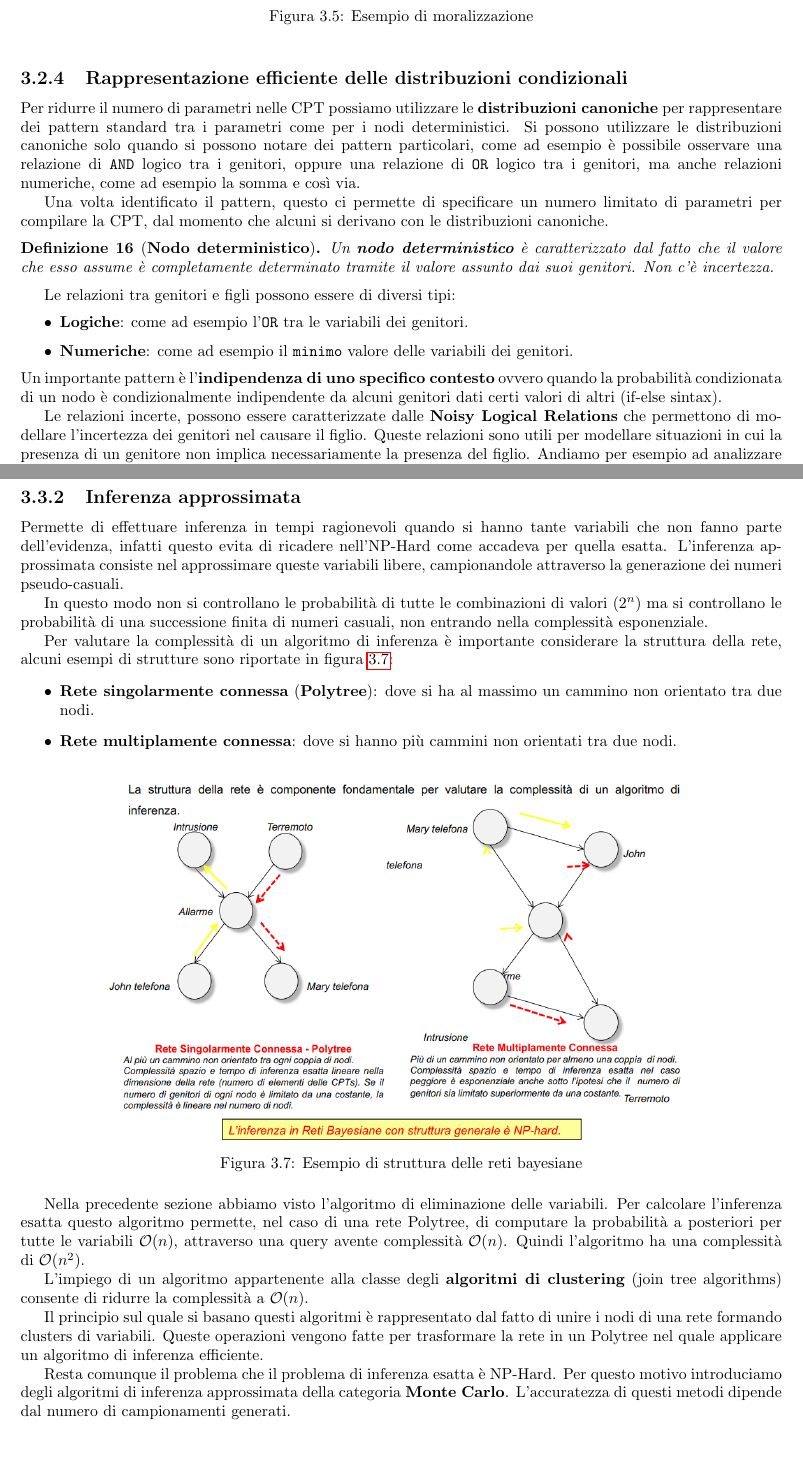
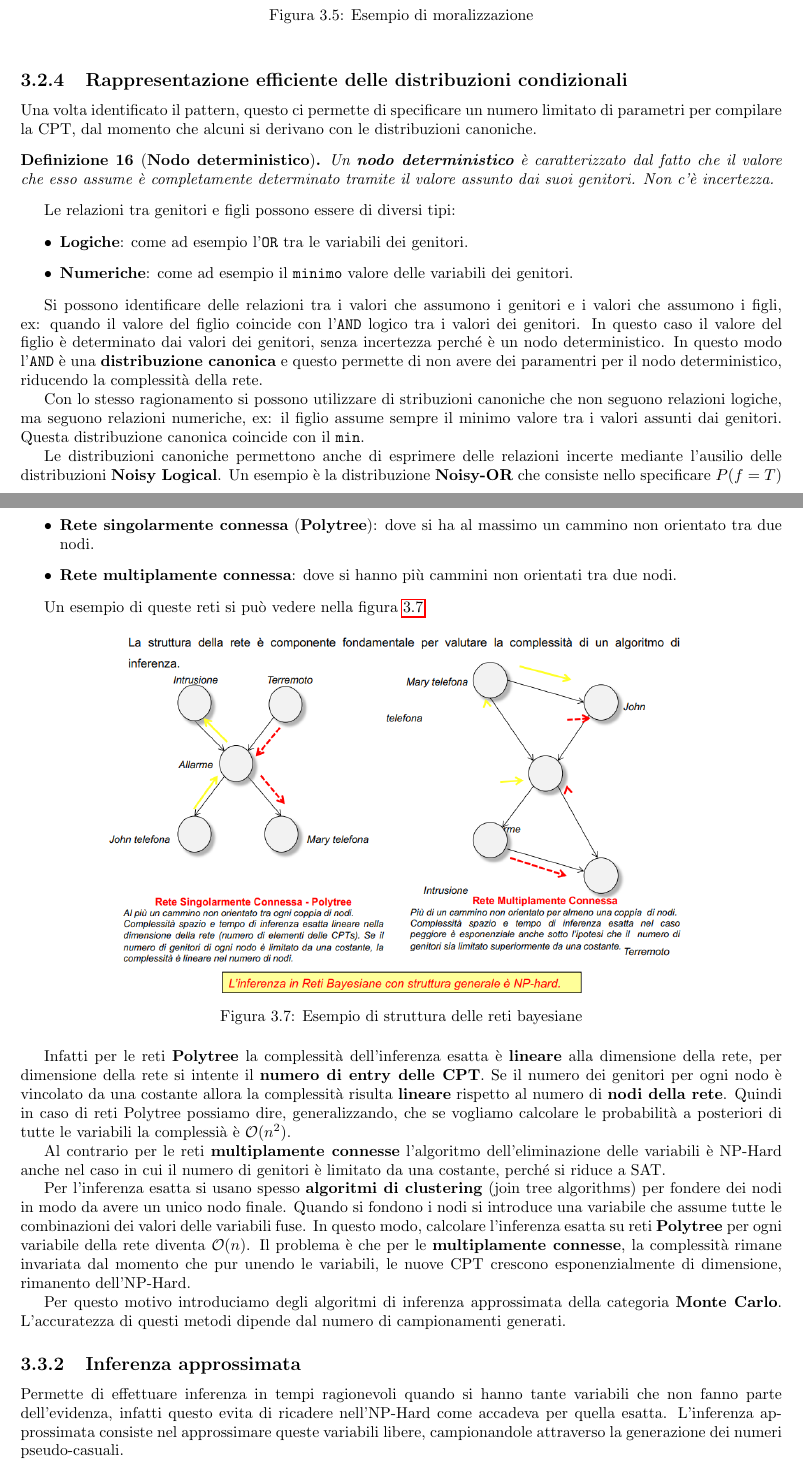
Before and after one commit to TommasoFerrario18/Appunti, a LaTeX book (1_anno/MPPD/main.tex, which reads 1_anno/MPPD/chapters/RetiBayesiane.tex): two parts of pages 11 and 14 of 18, joined at a grey line, cut so that both start at the same text, the shorter picture padded with empty space. Compiled offline with pdfLaTeX.

Commit message:
refactoring

```diff
--- a/1_anno/MPPD/chapters/RetiBayesiane.tex
+++ b/1_anno/MPPD/chapters/RetiBayesiane.tex
@@ -297,13 +298,6 @@ Se al termine di questo processo si hanno:
     \end{figure}
 \end{esempio}
 \subsection{Rappresentazione efficiente delle distribuzioni condizionali}
-Per ridurre il numero di parametri nelle CPT possiamo utilizzare le \textbf{distribuzioni
-    canoniche} per rappresentare dei pattern standard tra i parametri come per
-i nodi deterministici. Si possono utilizzare le distribuzioni canoniche solo
-quando si possono notare dei pattern particolari, come ad esempio è possibile
-osservare una relazione di \texttt{AND} logico tra i genitori, oppure una relazione
-di \texttt{OR} logico tra i genitori, ma anche relazioni numeriche, come ad esempio
-la somma e così via.
 
 Una volta identificato il pattern, questo ci permette di specificare un numero
 limitato di parametri per compilare la CPT, dal momento che alcuni si derivano
@@ -320,14 +314,20 @@ Le relazioni tra genitori e figli possono essere di diversi tipi:
     \item \textbf{Numeriche}: come ad esempio il \texttt{minimo} valore delle
           variabili dei genitori.
 \end{itemize}
-Un importante pattern è l'\textbf{indipendenza di uno specifico contesto} ovvero
-quando la probabilità condizionata di un nodo è condizionalmente indipendente
-da alcuni genitori dati certi valori di altri (if-else sintax).
 
-Le relazioni incerte, possono essere caratterizzate dalle \textbf{Noisy Logical
-    Relations} che permettono di modellare l'incertezza dei genitori nel causare
-il figlio. Queste relazioni sono utili per modellare situazioni in cui la presenza
-di un genitore non implica necessariamente la presenza del figlio.
-Andiamo per esempio ad analizzare il modello \textbf{Noisy-OR}. Questo modello
-consente di introdurre incertezza circa la capacità di ogni nodo genitore di
-causare il valore vero della variabile figlio.
+Si possono identificare delle relazioni tra i valori che assumono i genitori e
+i valori che assumono i figli, ex: quando il valore del figlio coincide con l'\texttt{AND}
+logico tra i valori dei genitori. In questo caso il valore del figlio è determinato
+dai valori dei genitori, senza incertezza perché è un nodo deterministico. In questo
+modo l'\texttt{AND} è una \textbf{distribuzione canonica} e questo permette di
+non avere dei paramentri per il nodo deterministico, riducendo la complessità
+della rete.
+
+Con lo stesso ragionamento si possono utilizzare di stribuzioni canoniche che non
+seguono relazioni logiche, ma seguono relazioni numeriche, ex: il figlio assume
+sempre il minimo valore tra i valori assunti dai genitori.  Questa distribuzione
+canonica coincide con il \texttt{min}.
+
+Le distribuzioni canoniche permettono anche di esprimere delle relazioni incerte
+mediante l'ausilio delle distribuzioni \textbf{Noisy Logical}. Un esempio è la
+distribuzione \textbf{Noisy-OR} che consiste nello specificare $P(f = T)$ solo
@@ -486,26 +495,17 @@ Possiamo però migliorare le tempistiche attraverso delle semplificazioni:
 L'algoritmo si basa sul principio di risolvere il calcolo delle sommatorie in
 \textbf{bottom-up}, ovvero da destra verso sinistra e salvando i valori in modo
 tale da calcolarlo senza ripetizione.
-\subsection{Inferenza approssimata}
-Permette di effettuare inferenza in tempi ragionevoli quando si hanno tante
-variabili che non fanno parte dell'evidenza, infatti questo evita di ricadere
-nell'NP-Hard come accadeva per quella esatta. L'inferenza approssimata consiste
-nel approssimare queste variabili libere, campionandole attraverso la generazione
-dei numeri pseudo-casuali.
 
-In questo modo non si controllano le probabilità di tutte le combinazioni di
-valori ($2^n$) ma si controllano le probabilità di una successione finita di
-numeri casuali, non entrando nella complessità esponenziale.
-
-Per valutare la complessità di un algoritmo di inferenza è importante considerare
-la struttura della rete, alcuni esempi di strutture sono riportate in figura
-\ref{fig:struttura_reti}:
+La complessità dell'inferenza esatta dipende interamente dalla tipologia della rete,
+le reti si dividono in:
 \begin{itemize}
     \item \textbf{Rete singolarmente connessa} (\textbf{Polytree}): dove si ha
           al massimo un cammino non orientato tra due nodi.
     \item \textbf{Rete multiplamente connessa}: dove si hanno più cammini non
           orientati tra due nodi.
 \end{itemize}
+
+Un esempio di queste reti si può vedere nella figura \ref{fig:struttura_reti}.
 
 \begin{figure}[!ht]
     \centering
@@ -514,27 +514,40 @@ la struttura della rete, alcuni esempi di strutture sono riportate in figura
     \label{fig:struttura_reti}
 \end{figure}
 
-Nella precedente sezione abbiamo visto l'algoritmo di eliminazione delle
-variabili. Per calcolare l'inferenza esatta questo algoritmo permette, nel caso
-di una rete Polytree, di computare la probabilità a posteriori per tutte le
-variabili $\mathcal{O}(n)$, attraverso una query avente complessità $\mathcal{O}(n)$.
-Quindi l'algoritmo ha una complessità di $\mathcal{O}(n^2)$.
+Infatti per le reti \textbf{Polytree} la complessità dell'inferenza esatta è \textbf{lineare}
+alla dimensione della rete, per dimensione della rete si intente il \textbf{numero di entry
+delle CPT}. Se il numero dei genitori per ogni nodo è vincolato da una costante allora
+la complessità risulta \textbf{lineare} rispetto al numero di \textbf{nodi della rete}.
+Quindi in caso di reti Polytree possiamo dire, generalizzando, che se vogliamo calcolare
+le probabilità a posteriori di tutte le variabili la complessià è $\mathcal{O}(n^2)$.
 
-L'impiego di un algoritmo appartenente alla classe degli \textbf{algoritmi di
-    clustering} (join tree algorithms) consente di ridurre la complessità a $\mathcal{O}(n)$.
+Al contrario per le reti \textbf{multiplamente connesse} l'algoritmo dell'eliminazione
+delle variabili è NP-Hard anche nel caso in cui il numero di genitori è limitato
+da una costante, perché si riduce a SAT.
 
-Il principio sul quale si basano questi algoritmi è rappresentato dal fatto di
-unire i nodi di una rete formando clusters di variabili. Queste operazioni vengono
-fatte per trasformare la rete in un Polytree nel quale applicare un algoritmo di
-inferenza efficiente.
+Per l'inferenza esatta si usano spesso \textbf{algoritmi di clustering} (join tree algorithms) per fondere dei
+nodi in modo da avere un unico nodo finale. Quando si fondono i nodi si introduce
+una variabile che assume tutte le combinazioni dei valori delle variabili fuse.
+In questo modo, calcolare l'inferenza esatta su reti  \textbf{Polytree} per ogni
+variabile della rete diventa $\mathcal{O}(n)$. Il problema è che per le \textbf{multiplamente
+connesse}, la complessità rimane invariata dal momento che pur unendo le variabili,
+le nuove CPT crescono esponenzialmente di dimensione, rimanento dell'NP-Hard.
 
-Resta comunque il problema che il problema di inferenza esatta è NP-Hard. Per
+Per
 questo motivo introduciamo degli algoritmi di inferenza approssimata della categoria
 \textbf{Monte Carlo}. L'accuratezza di questi metodi dipende dal numero di campionamenti
 generati.
 
+\subsection{Inferenza approssimata}
+Permette di effettuare inferenza in tempi ragionevoli quando si hanno tante
+variabili che non fanno parte dell'evidenza, infatti questo evita di ricadere
+nell'NP-Hard come accadeva per quella esatta. L'inferenza approssimata consiste
+nel approssimare queste variabili libere, campionandole attraverso la generazione
+dei numeri pseudo-casuali.
+
 In ogni algoritmo di campionamento le risposte vengono computate tramite conteggio
 dei campioni generati.
+
 \subsubsection{Direct Sampling}
 Questo metodo consiste nel campionare direttamente le variabili della rete ignorando
 le evidenze. Il funzionamento di questo algoritmo si basa sull'ordinamento
```
Also changed, not shown: 1_anno/MPPD/chapters/RetiBayesiane.tex (12 more changed lines).
